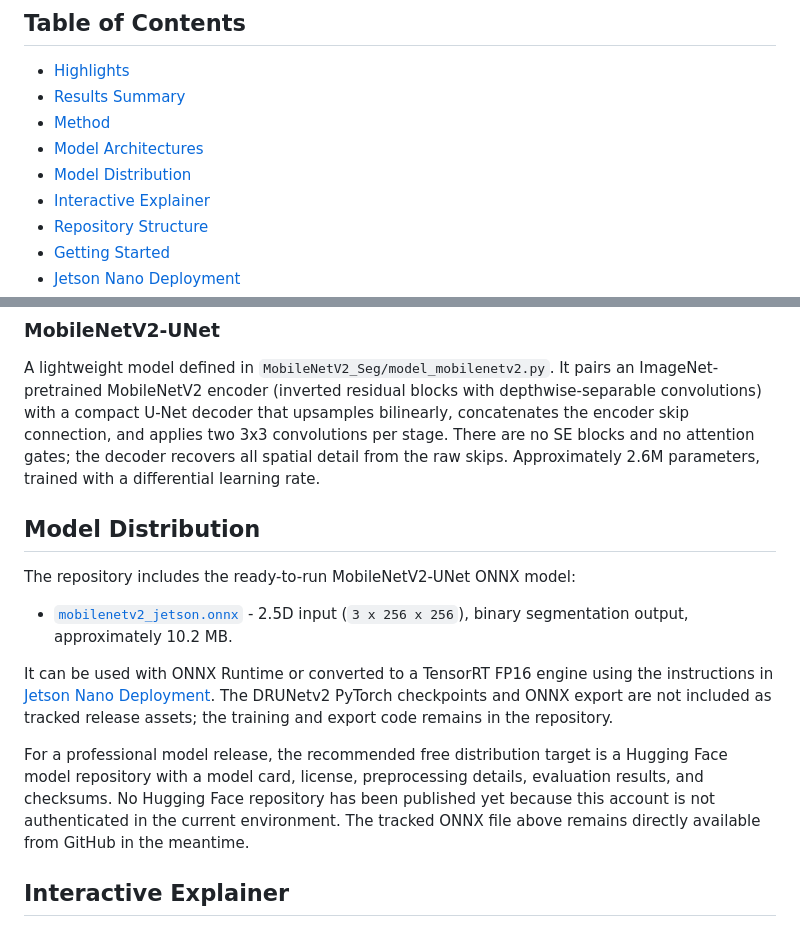
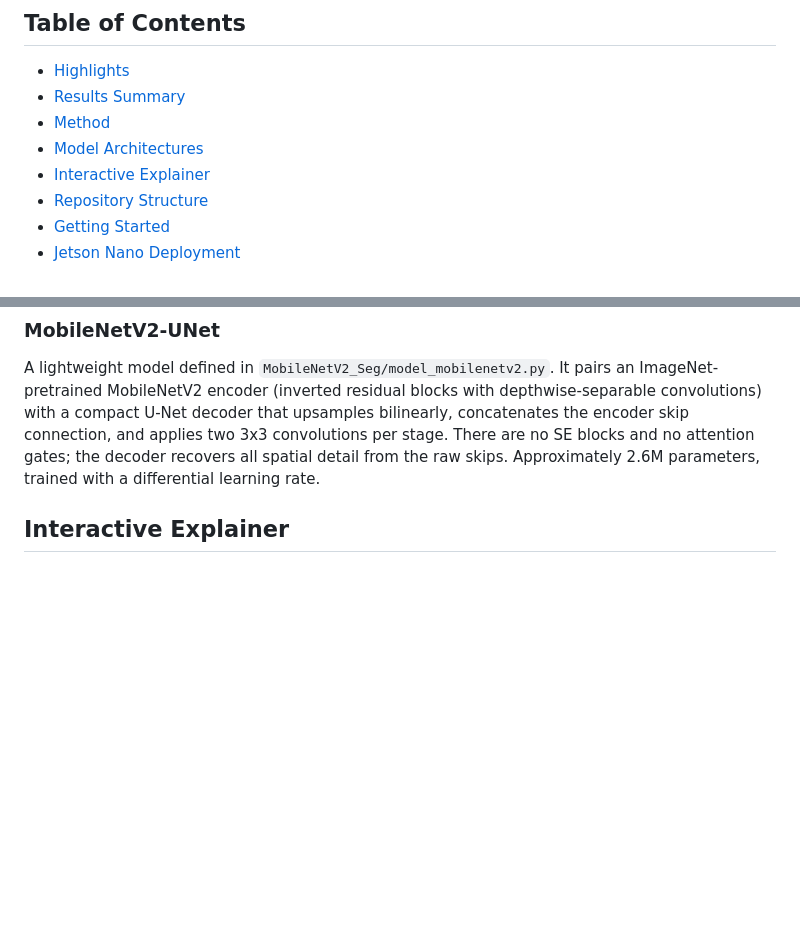
Before and after one commit to Sunny-Soni00/NeuroScan-AI, a Markdown page: readme.md, 2 parts joined by grey strips. GitHub-like rendering; blank space fills up the shorter version.

Commit message:
Remove model distribution documentation

```diff
--- a/readme.md
+++ b/readme.md
@@ -14,7 +14,6 @@ behaviour of the networks stage by stage.
 - [Results Summary](#results-summary)
 - [Method](#method)
 - [Model Architectures](#model-architectures)
-- [Model Distribution](#model-distribution)
 - [Interactive Explainer](#interactive-explainer)
 - [Repository Structure](#repository-structure)
 - [Getting Started](#getting-started)
@@ -124,23 +123,6 @@ bilinearly, concatenates the encoder skip connection, and applies two 3x3
 convolutions per stage. There are no SE blocks and no attention gates; the
 decoder recovers all spatial detail from the raw skips. Approximately 2.6M
 parameters, trained with a differential learning rate.
-
-## Model Distribution
-
-The repository includes the ready-to-run MobileNetV2-UNet ONNX model:
-
-- [`mobilenetv2_jetson.onnx`](mobilenetv2_jetson_deploy/mobilenetv2_jetson.onnx) - 2.5D input (`3 x 256 x 256`), binary segmentation output, approximately 10.2 MB.
-
-It can be used with ONNX Runtime or converted to a TensorRT FP16 engine using the
-instructions in [Jetson Nano Deployment](#jetson-nano-deployment). The DRUNetv2
-PyTorch checkpoints and ONNX export are not included as tracked release assets;
-the training and export code remains in the repository.
-
-For a professional model release, the recommended free distribution target is a
-Hugging Face model repository with a model card, license, preprocessing details,
-evaluation results, and checksums. No Hugging Face repository has been published
-yet because this account is not authenticated in the current environment. The
-tracked ONNX file above remains directly available from GitHub in the meantime.
 
 ## Interactive Explainer
 
```
